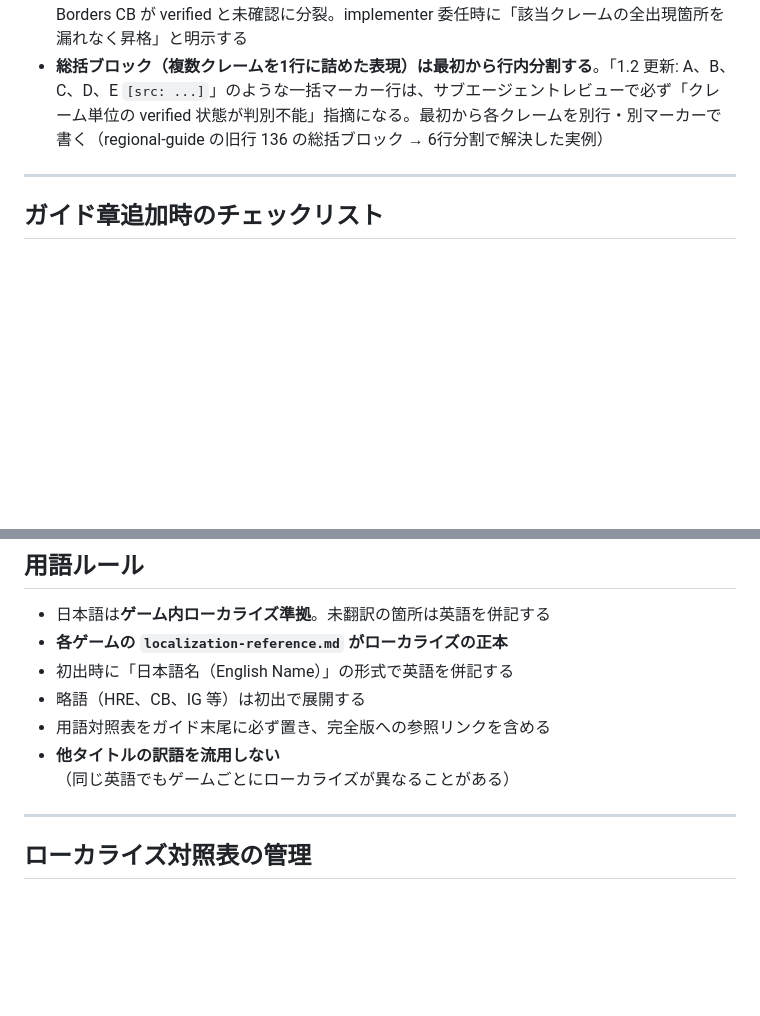
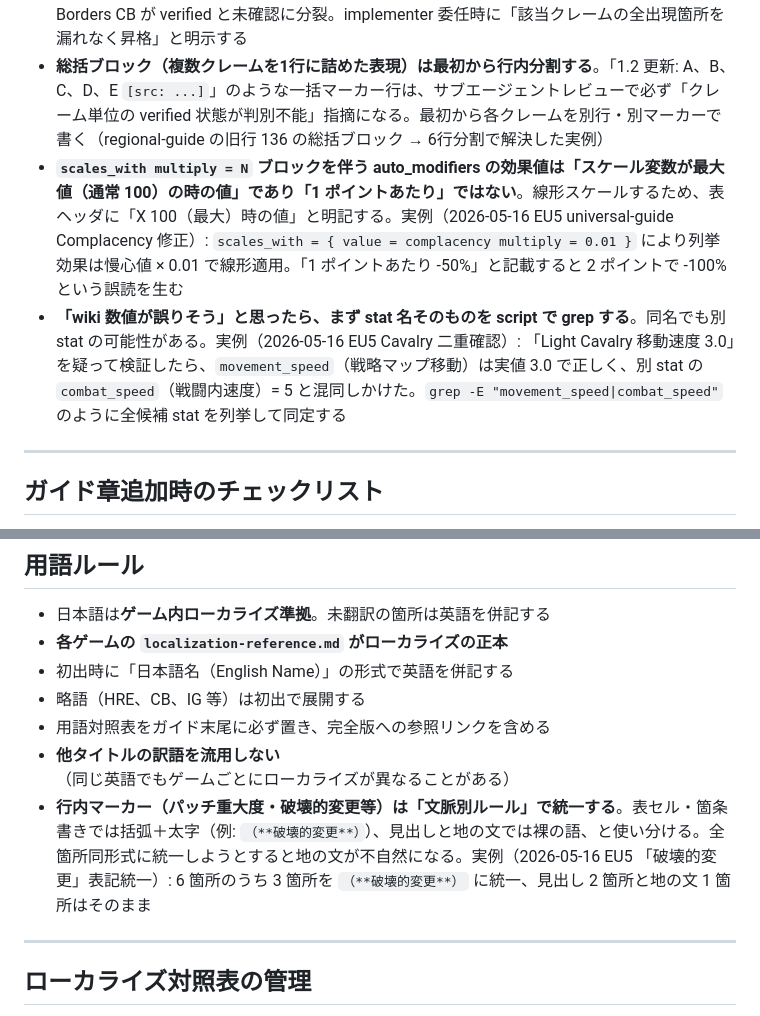
Before and after one commit to ramdamain-commits/paradox-game-guides, a Markdown page: CLAUDE.md, 2 parts joined by grey strips. Rendered like a GitHub page; blank space fills up the shorter version.

Commit message:
docs(CLAUDE.md): セッション学び3点追加（scales_with・stat名混同・行内マーカー文脈別ルール）

```diff
--- a/CLAUDE.md
+++ b/CLAUDE.md
@@ -256,6 +256,8 @@ Steam デフォルト: C:\Program Files (x86)\Steam\steamapps\common\
 - **ガイド末尾の一括免責文と本文中の個別 `script verified` を整合させる**。「1.2 はすべてスクリプト未確認、wiki ベース」と末尾に書いた状態で本文に `script verified` が混在すると矛盾になる。末尾免責は「verified 済み項目」と「コミュニティ知見項目」を分けて書く
 - **マーカー昇格時、パッチ差分テーブルだけでなく本文セクション内の同一クレーム再掲箇所も同時に昇格する**。1次バッチでテーブルだけ verified 化して本文セクションを放置すると、2nd レビューで「同一ファイル内 verified vs 未確認」整合性指摘が高頻度発生する。実例（2026-05-16 EU5 1.2 追加検証）: castile-guide 行 50/52-53 はテーブルで verified なのに行 363/375 の本文セクションで「スクリプト未確認」残存、hungary-guide 行 23/58 で Restore Roman Borders CB が verified と未確認に分裂。implementer 委任時に「該当クレームの全出現箇所を漏れなく昇格」と明示する
 - **総括ブロック（複数クレームを1行に詰めた表現）は最初から行内分割する**。「1.2 更新: A、B、C、D、E `[src: ...]`」のような一括マーカー行は、サブエージェントレビューで必ず「クレーム単位の verified 状態が判別不能」指摘になる。最初から各クレームを別行・別マーカーで書く（regional-guide の旧行 136 の総括ブロック → 6行分割で解決した実例）
+- **`scales_with multiply = N` ブロックを伴う auto_modifiers の効果値は「スケール変数が最大値（通常 100）の時の値」であり「1 ポイントあたり」ではない**。線形スケールするため、表ヘッダに「X 100（最大）時の値」と明記する。実例（2026-05-16 EU5 universal-guide Complacency 修正）: `scales_with = { value = complacency multiply = 0.01 }` により列挙効果は慢心値 × 0.01 で線形適用。「1 ポイントあたり -50%」と記載すると 2 ポイントで -100% という誤読を生む
+- **「wiki 数値が誤りそう」と思ったら、まず stat 名そのものを script で grep する**。同名でも別 stat の可能性がある。実例（2026-05-16 EU5 Cavalry 二重確認）: 「Light Cavalry 移動速度 3.0」を疑って検証したら、`movement_speed`（戦略マップ移動）は実値 3.0 で正しく、別 stat の `combat_speed`（戦闘内速度）= 5 と混同しかけた。`grep -E "movement_speed|combat_speed"` のように全候補 stat を列挙して同定する
 
 ---
 
@@ -301,6 +303,7 @@ Steam デフォルト: C:\Program Files (x86)\Steam\steamapps\common\
 - 略語（HRE、CB、IG 等）は初出で展開する
 - 用語対照表をガイド末尾に必ず置き、完全版への参照リンクを含める
 - **他タイトルの訳語を流用しない**（同じ英語でもゲームごとにローカライズが異なることがある）
+- **行内マーカー（パッチ重大度・破壊的変更等）は「文脈別ルール」で統一する**。表セル・箇条書きでは括弧＋太字（例: `（**破壊的変更**）`）、見出しと地の文では裸の語、と使い分ける。全箇所同形式に統一しようとすると地の文が不自然になる。実例（2026-05-16 EU5 「破壊的変更」表記統一）: 6 箇所のうち 3 箇所を `（**破壊的変更**）` に統一、見出し 2 箇所と地の文 1 箇所はそのまま
 
 ---
 
```
